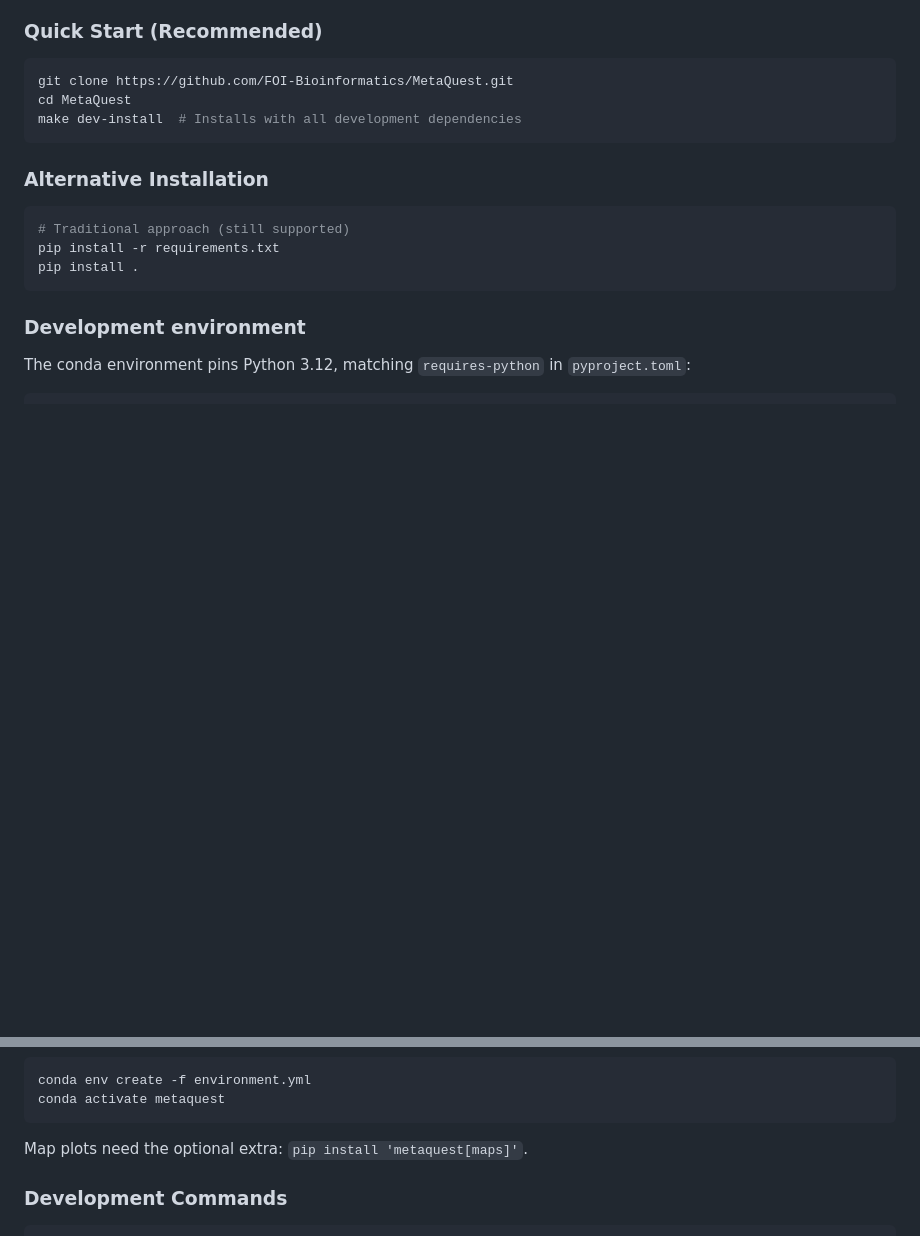
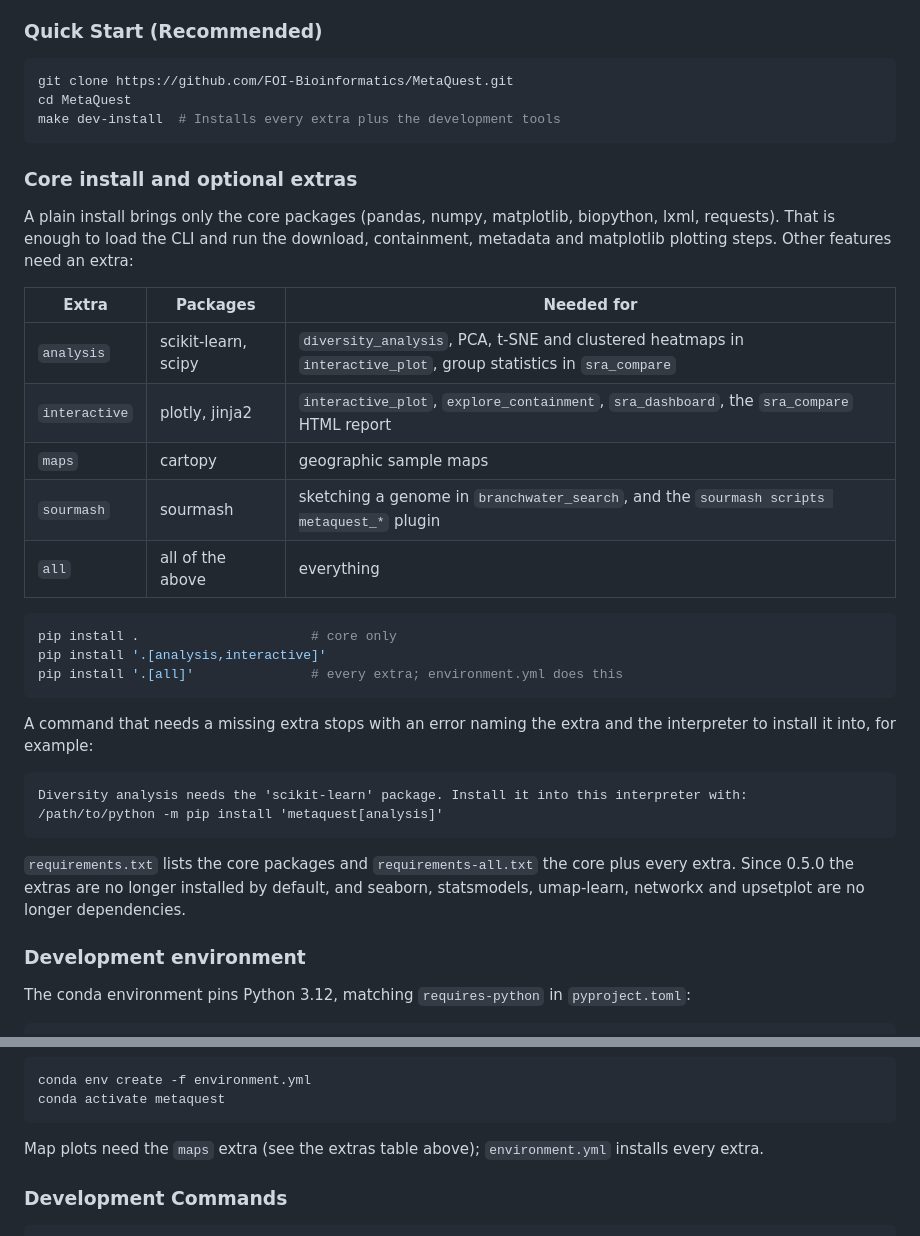
Before and after one commit to FOI-Bioinformatics/metaquest, a Markdown page: README.md, 2 parts joined by grey strips. Drawn GitHub-style; blank space fills up the shorter version.

````diff
--- a/README.md
+++ b/README.md
@@ -20,15 +20,40 @@ Requires Python 3.12 or newer.
 ```bash
 git clone https://github.com/FOI-Bioinformatics/MetaQuest.git
 cd MetaQuest
-make dev-install  # Installs with all development dependencies
+make dev-install  # Installs every extra plus the development tools
 ```
 
-### Alternative Installation
+### Core install and optional extras
+
+A plain install brings only the core packages (pandas, numpy, matplotlib, biopython, lxml,
+requests). That is enough to load the CLI and run the download, containment, metadata and
+matplotlib plotting steps. Other features need an extra:
+
+| Extra | Packages | Needed for |
+|---|---|---|
+| `analysis` | scikit-learn, scipy | `diversity_analysis`, PCA, t-SNE and clustered heatmaps in `interactive_plot`, group statistics in `sra_compare` |
+| `interactive` | plotly, jinja2 | `interactive_plot`, `explore_containment`, `sra_dashboard`, the `sra_compare` HTML report |
+| `maps` | cartopy | geographic sample maps |
+| `sourmash` | sourmash | sketching a genome in `branchwater_search`, and the `sourmash scripts metaquest_*` plugin |
+| `all` | all of the above | everything |
+
 ```bash
-# Traditional approach (still supported)
-pip install -r requirements.txt
-pip install .
+pip install .                      # core only
+pip install '.[analysis,interactive]'
+pip install '.[all]'               # every extra; environment.yml does this
 ```
+
+A command that needs a missing extra stops with an error naming the extra and the interpreter to
+install it into, for example:
+
+```
+Diversity analysis needs the 'scikit-learn' package. Install it into this interpreter with:
+/path/to/python -m pip install 'metaquest[analysis]'
+```
+
+`requirements.txt` lists the core packages and `requirements-all.txt` the core plus every extra.
+Since 0.5.0 the extras are no longer installed by default, and seaborn, statsmodels, umap-learn,
+networkx and upsetplot are no longer dependencies.
 
 ### Development environment
 
@@ -68,7 +93,7 @@ conda env create -f environment.yml
 conda activate metaquest
 ```
 
-Map plots need the optional extra: `pip install 'metaquest[maps]'`.
+Map plots need the `maps` extra (see the extras table above); `environment.yml` installs every extra.
 
 ### Development Commands
 ```bash
````
Also changed, not shown: CLAUDE.md (+13 -1 lines), docs/pipeline_overview.md (+8 -1 lines).
